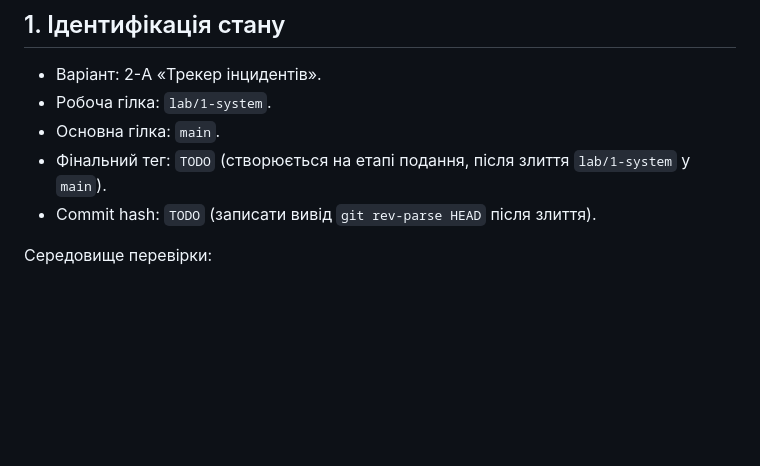
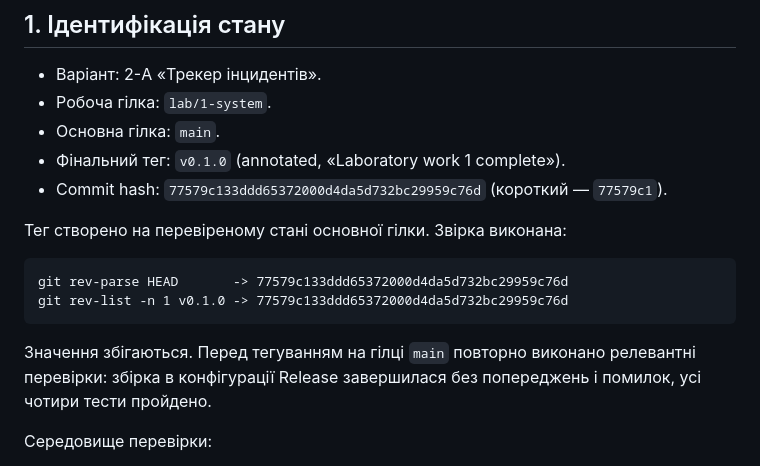
Before and after one commit to ktozheznal/yurii-mikhalich-study, a Markdown page: docs/report-template.md, the part around the change. GitHub-like rendering; blank space fills up the shorter version.

Commit message:
Record the final tag and commit hash in the report
The report cannot contain its own commit hash, so v0.1.0 marks the
verified state 77579c1 and this documentation update follows it.

````diff
--- a/docs/report-template.md
+++ b/docs/report-template.md
@@ -5,8 +5,19 @@
 - Варіант: 2-A «Трекер інцидентів».
 - Робоча гілка: `lab/1-system`.
 - Основна гілка: `main`.
-- Фінальний тег: `TODO` (створюється на етапі подання, після злиття `lab/1-system` у `main`).
-- Commit hash: `TODO` (записати вивід `git rev-parse HEAD` після злиття).
+- Фінальний тег: `v0.1.0` (annotated, «Laboratory work 1 complete»).
+- Commit hash: `77579c133ddd65372000d4da5d732bc29959c76d` (короткий — `77579c1`).
+
+Тег створено на перевіреному стані основної гілки. Звірка виконана:
+
+```text
+git rev-parse HEAD       -> 77579c133ddd65372000d4da5d732bc29959c76d
+git rev-list -n 1 v0.1.0 -> 77579c133ddd65372000d4da5d732bc29959c76d
+```
+
+Значення збігаються. Перед тегуванням на гілці `main` повторно виконано
+релевантні перевірки: збірка в конфігурації Release завершилася без попереджень
+і помилок, усі чотири тести пройдено.
 
 Середовище перевірки:
 
````
